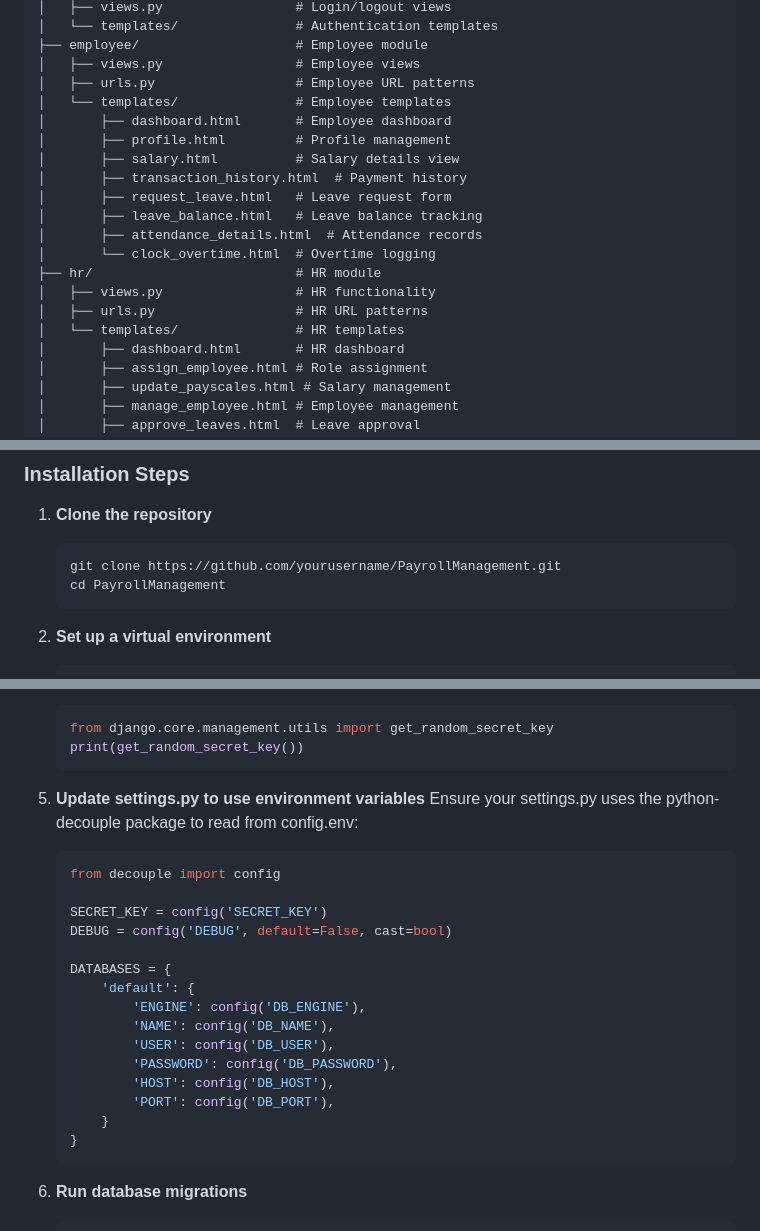
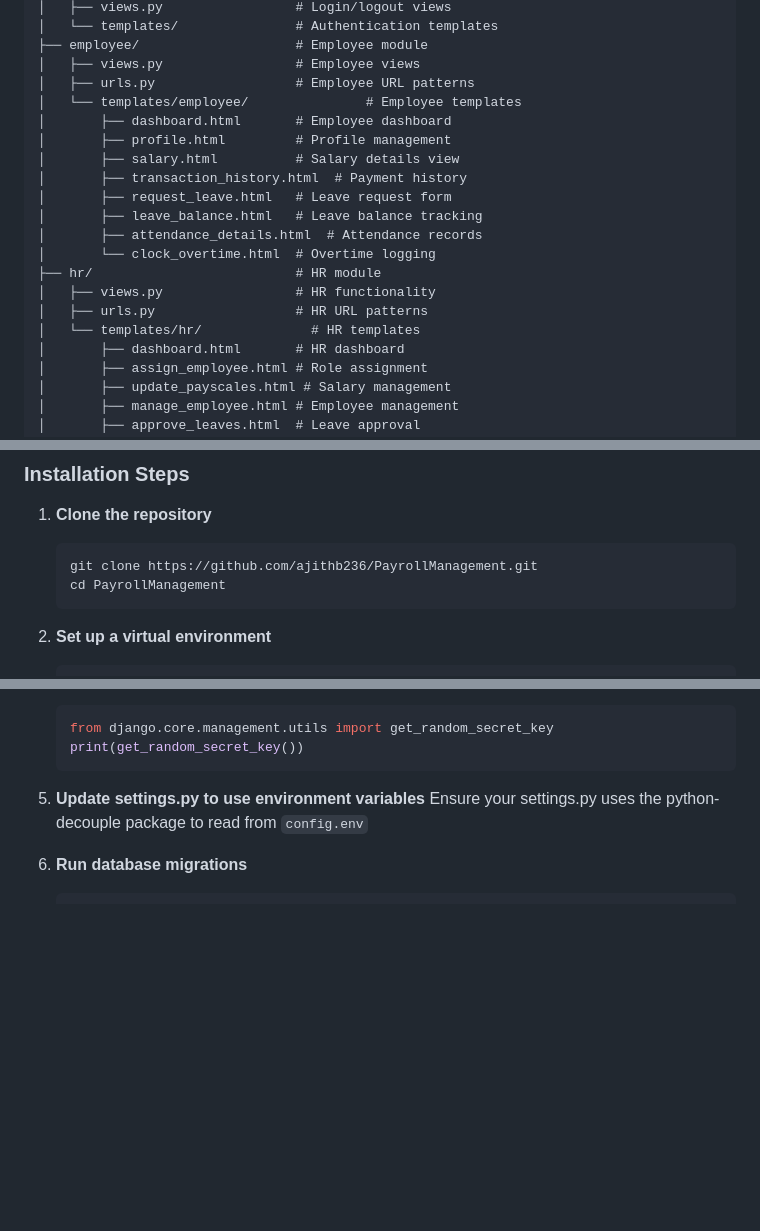
Before and after one commit to ajithb236/PayrollManagementSystem, a Markdown page: README.MD, 3 parts joined by grey strips. Drawn GitHub-style; blank space fills up the shorter version.

````diff
--- a/README.MD
+++ b/README.MD
@@ -95,7 +95,7 @@ PayrollManagement/
 ├── employee/                    # Employee module
 │   ├── views.py                 # Employee views
 │   ├── urls.py                  # Employee URL patterns
-│   └── templates/               # Employee templates
+│   └── templates/employee/               # Employee templates
 │       ├── dashboard.html       # Employee dashboard
 │       ├── profile.html         # Profile management
 │       ├── salary.html          # Salary details view
@@ -107,7 +107,7 @@ PayrollManagement/
 ├── hr/                          # HR module
 │   ├── views.py                 # HR functionality
 │   ├── urls.py                  # HR URL patterns
-│   └── templates/               # HR templates
+│   └── templates/hr/              # HR templates
 │       ├── dashboard.html       # HR dashboard
 │       ├── assign_employee.html # Role assignment
 │       ├── update_payscales.html # Salary management
@@ -150,7 +150,7 @@ PayrollManagement/
 
 1. **Clone the repository**
    ```bash
-   git clone https://github.com/yourusername/PayrollManagement.git
+   git clone https://github.com/ajithb236/PayrollManagement.git
    cd PayrollManagement
    ```
 
@@ -188,24 +188,7 @@ PayrollManagement/
    ```
 
 5. **Update settings.py to use environment variables**
-   Ensure your settings.py uses the python-decouple package to read from config.env:
-   ```python
-   from decouple import config
-
-   SECRET_KEY = config('SECRET_KEY')
-   DEBUG = config('DEBUG', default=False, cast=bool)
-
-   DATABASES = {
-       'default': {
-           'ENGINE': config('DB_ENGINE'),
-           'NAME': config('DB_NAME'),
-           'USER': config('DB_USER'),
-           'PASSWORD': config('DB_PASSWORD'),
-           'HOST': config('DB_HOST'),
-           'PORT': config('DB_PORT'),
-       }
-   }
-   ```
+   Ensure your settings.py uses the python-decouple package to read from `config.env`
 
 6. **Run database migrations**
    ```bash
````
